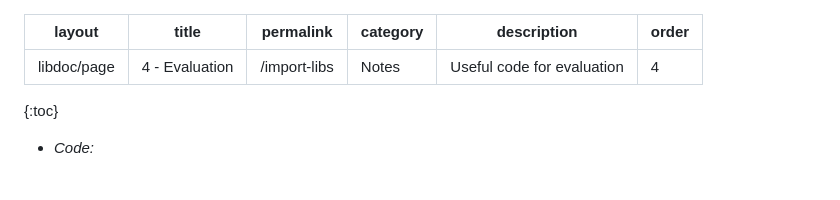
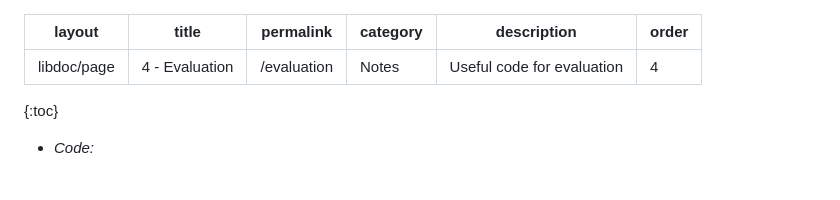
Before and after one commit to aidino/aidino.github.io, a Markdown page: pages/notes/evaluation.md, the part around the change. Rendered like a GitHub page.

```diff
--- a/pages/notes/evaluation.md
+++ b/pages/notes/evaluation.md
@@ -1,7 +1,7 @@
 ---
 layout: libdoc/page
 title: 4 - Evaluation
-permalink: /import-libs
+permalink: /evaluation
 category: Notes
 description: "Useful code for evaluation"
 order: 4
```
